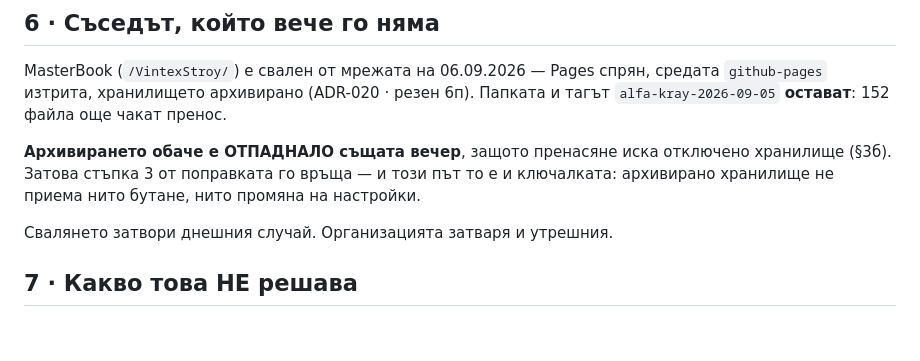
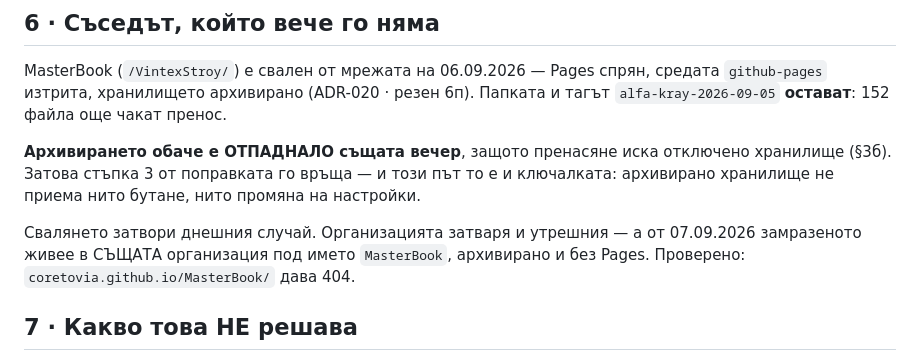
Before and after one commit to vintexstroy-glitch/Coretovia, a Markdown page: docs/ADR-022-proizhodat-edin-proekt-edin-svyat.md, the part around one of its changes. Drawn GitHub-style; blank space fills up the shorter version.

```diff
--- a/docs/ADR-022-proizhodat-edin-proekt-edin-svyat.md
+++ b/docs/ADR-022-proizhodat-edin-proekt-edin-svyat.md
@@ -148,7 +168,9 @@ MasterBook (`/VintexStroy/`) е свален от мрежата на 06.09.2026
 хранилище (§3б). Затова стъпка 3 от поправката го връща — и този път то е и
 ключалката: архивирано хранилище не приема нито бутане, нито промяна на настройки.
 
-Свалянето затвори днешния случай. Организацията затваря и утрешния.
+Свалянето затвори днешния случай. Организацията затваря и утрешния — а от
+07.09.2026 замразеното живее в СЪЩАТА организация под името `MasterBook`,
+архивирано и без Pages. Проверено: `coretovia.github.io/MasterBook/` дава 404.
 
 ## 7 · Какво това НЕ решава
 
```
Also changed, not shown: other parts of docs/ADR-022-proizhodat-edin-proekt-edin-svyat.md (+23 -3 lines), docs/ADR-020-odityt-97-nahodki-11-otseleli.md (+8 -11 lines).
